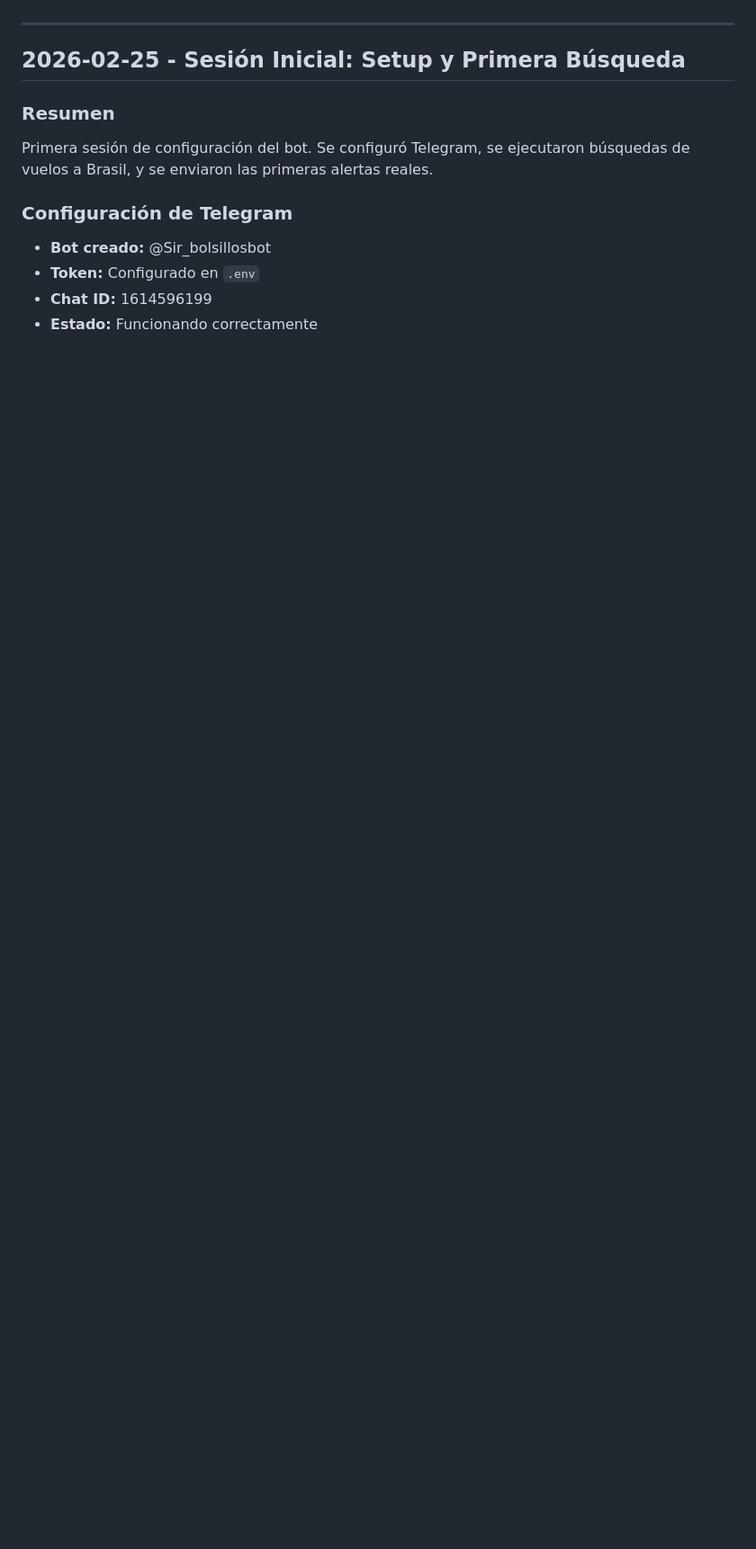
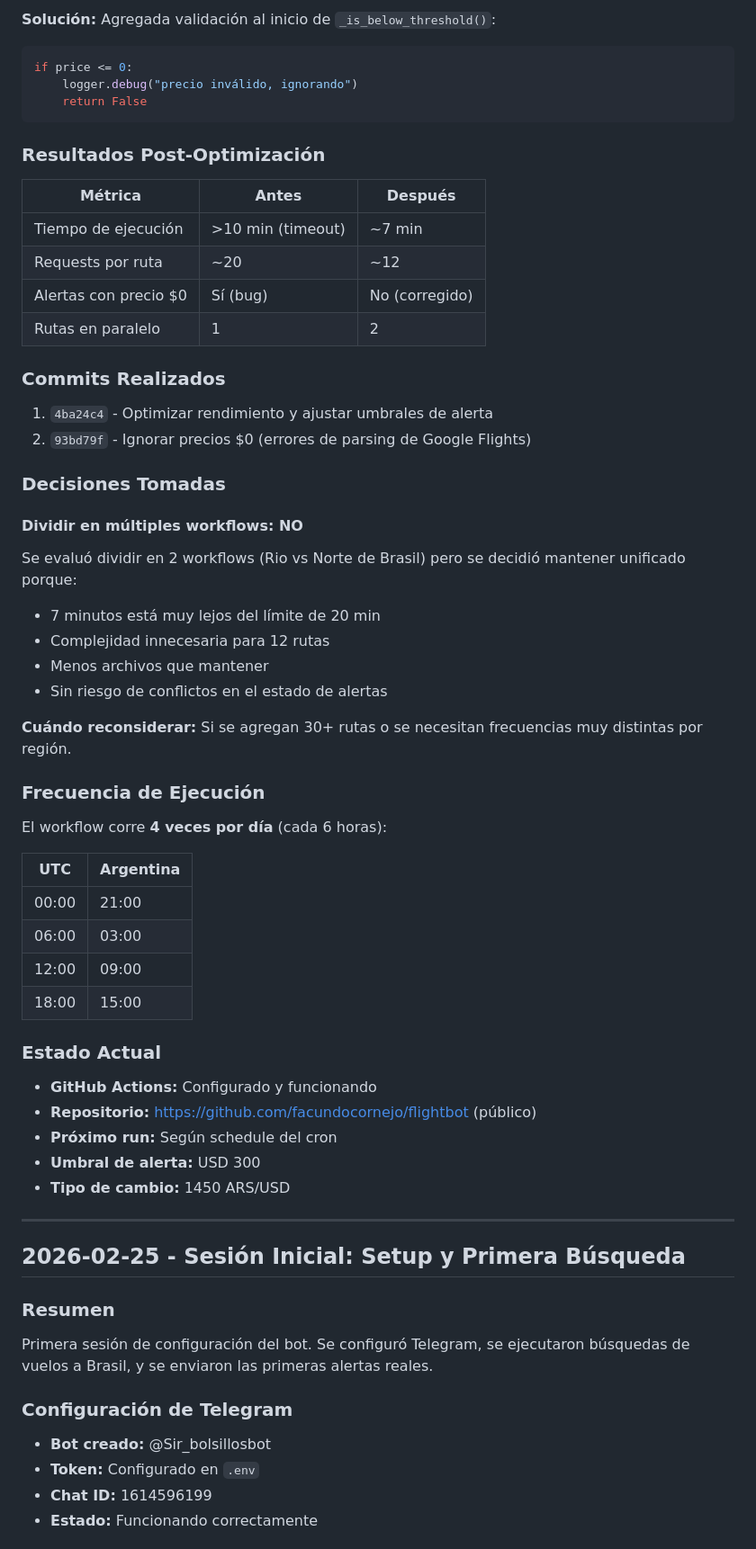
Before and after one commit to facundocornejo/flightbot, a Markdown page: docs/CHANGELOG_DESARROLLO.md, the part around one of its changes. Shown at 90% size. Drawn GitHub-style; blank space fills up the shorter version.

````diff
--- a/docs/CHANGELOG_DESARROLLO.md
+++ b/docs/CHANGELOG_DESARROLLO.md
@@ -4,3 +65,50 @@ Este documento registra todos los cambios, avances y desarrollos del proyecto pa
+**Solución:** Agregada validación al inicio de `_is_below_threshold()`:
+```python
+if price <= 0:
+    logger.debug("precio inválido, ignorando")
+    return False
+```
+
+### Resultados Post-Optimización
+
+| Métrica | Antes | Después |
+|---------|-------|---------|
+| Tiempo de ejecución | >10 min (timeout) | ~7 min |
+| Requests por ruta | ~20 | ~12 |
+| Alertas con precio $0 | Sí (bug) | No (corregido) |
+| Rutas en paralelo | 1 | 2 |
+
+### Commits Realizados
+1. `4ba24c4` - Optimizar rendimiento y ajustar umbrales de alerta
+2. `93bd79f` - Ignorar precios $0 (errores de parsing de Google Flights)
+
+### Decisiones Tomadas
+
+#### Dividir en múltiples workflows: **NO**
+Se evaluó dividir en 2 workflows (Rio vs Norte de Brasil) pero se decidió mantener unificado porque:
+- 7 minutos está muy lejos del límite de 20 min
+- Complejidad innecesaria para 12 rutas
+- Menos archivos que mantener
+- Sin riesgo de conflictos en el estado de alertas
+
+**Cuándo reconsiderar:** Si se agregan 30+ rutas o se necesitan frecuencias muy distintas por región.
+
+### Frecuencia de Ejecución
+El workflow corre **4 veces por día** (cada 6 horas):
+
+| UTC | Argentina |
+|-----|-----------|
+| 00:00 | 21:00 |
+| 06:00 | 03:00 |
+| 12:00 | 09:00 |
+| 18:00 | 15:00 |
+
+### Estado Actual
+- **GitHub Actions:** Configurado y funcionando
+- **Repositorio:** https://github.com/facundocornejo/flightbot (público)
+- **Próximo run:** Según schedule del cron
+- **Umbral de alerta:** USD 300
+- **Tipo de cambio:** 1450 ARS/USD
 
 ---
 
````
Also changed, not shown: other parts of docs/CHANGELOG_DESARROLLO.md (+61 -0 lines).
